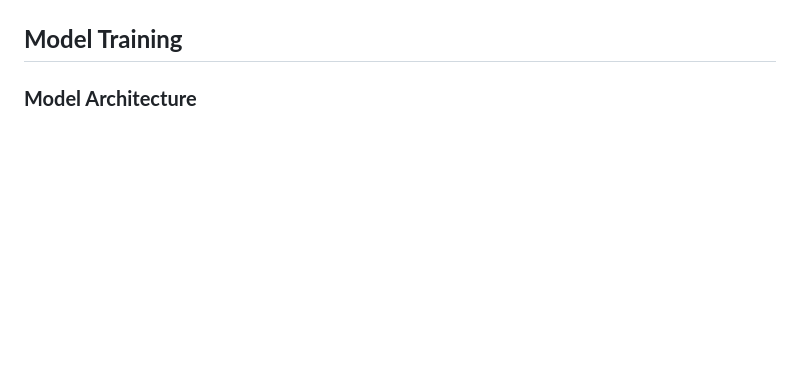
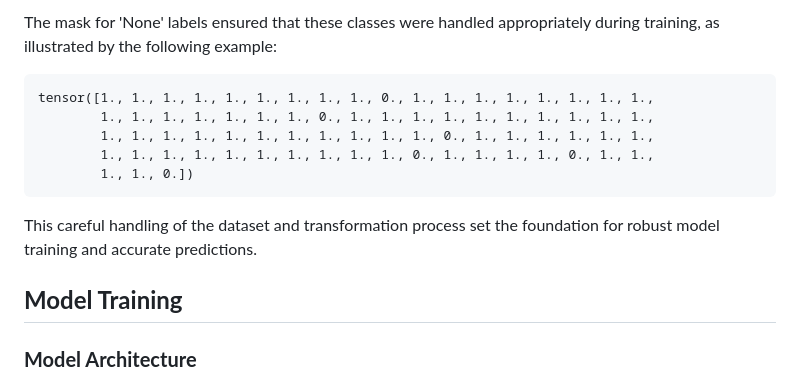
Before and after one commit to MahanVeisi8/FashionTagger, a Markdown page: preprocessing_and_training/README.md, the part around one of its changes. Rendered like a GitHub page; blank space fills up the shorter version.

````diff
--- a/preprocessing_and_training/README.md
+++ b/preprocessing_and_training/README.md
@@ -58,3 +102,16 @@ Below is an example of the dataset after processing and label adjustments:
+The mask for 'None' labels ensured that these classes were handled appropriately during training, as illustrated by the following example:
+
+```
+tensor([1., 1., 1., 1., 1., 1., 1., 1., 1., 0., 1., 1., 1., 1., 1., 1., 1., 1.,
+        1., 1., 1., 1., 1., 1., 1., 0., 1., 1., 1., 1., 1., 1., 1., 1., 1., 1.,
+        1., 1., 1., 1., 1., 1., 1., 1., 1., 1., 1., 0., 1., 1., 1., 1., 1., 1.,
+        1., 1., 1., 1., 1., 1., 1., 1., 1., 1., 0., 1., 1., 1., 1., 0., 1., 1.,
+        1., 1., 0.])
+```
+
+This careful handling of the dataset and transformation process set the foundation for robust model training and accurate predictions.
+
+
 ## **Model Training**
 
 ### **Model Architecture**
````
Also changed, not shown: other parts of preprocessing_and_training/README.md (+44 -0 lines).
